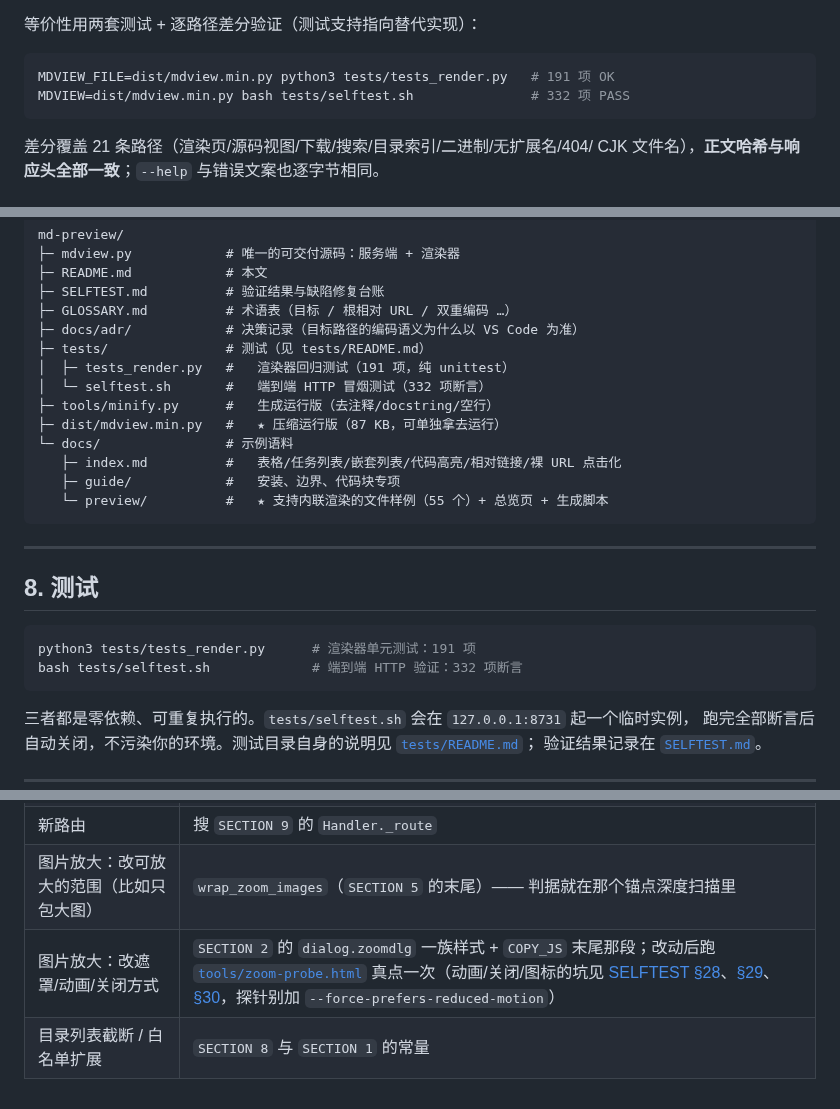
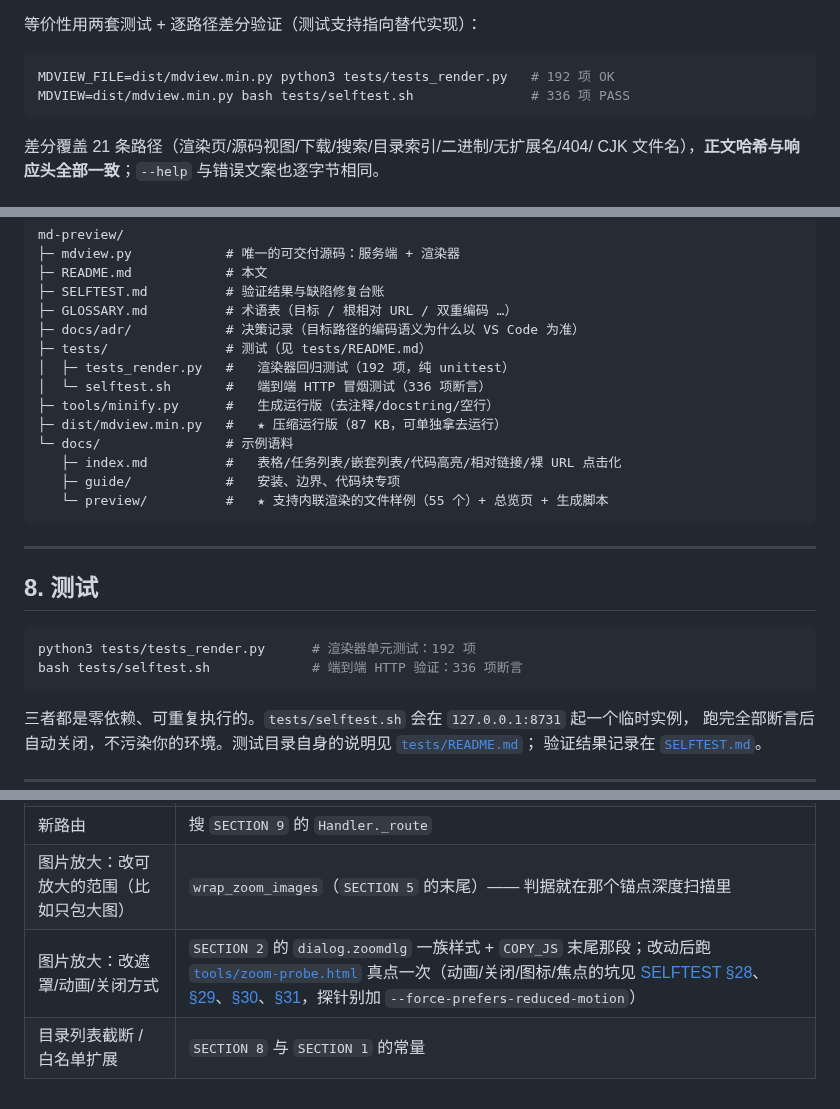
Before and after one commit to hpyperry/mdview, a Markdown page: README.md, 3 parts joined by grey strips. GitHub-like rendering.

````diff
--- a/README.md
+++ b/README.md
@@ -82,8 +82,8 @@ python3 tools/minify.py --check          # 只看体积
 等价性用两套测试 + 逐路径差分验证（测试支持指向替代实现）：
 
 ```bash
-MDVIEW_FILE=dist/mdview.min.py python3 tests/tests_render.py   # 191 项 OK
-MDVIEW=dist/mdview.min.py bash tests/selftest.sh               # 332 项 PASS
+MDVIEW_FILE=dist/mdview.min.py python3 tests/tests_render.py   # 192 项 OK
+MDVIEW=dist/mdview.min.py bash tests/selftest.sh               # 336 项 PASS
 ```
 
 差分覆盖 21 条路径（渲染页/源码视图/下载/搜索/目录索引/二进制/无扩展名/404/
@@ -287,8 +287,8 @@ md-preview/
 ├─ GLOSSARY.md          # 术语表（目标 / 根相对 URL / 双重编码 …）
 ├─ docs/adr/            # 决策记录（目标路径的编码语义为什么以 VS Code 为准）
 ├─ tests/               # 测试（见 tests/README.md）
-│  ├─ tests_render.py   #   渲染器回归测试（191 项，纯 unittest）
-│  └─ selftest.sh       #   端到端 HTTP 冒烟测试（332 项断言）
+│  ├─ tests_render.py   #   渲染器回归测试（192 项，纯 unittest）
+│  └─ selftest.sh       #   端到端 HTTP 冒烟测试（336 项断言）
 ├─ tools/minify.py      #   生成运行版（去注释/docstring/空行）
 ├─ dist/mdview.min.py   #   ★ 压缩运行版（87 KB，可单独拿去运行）
 └─ docs/                # 示例语料
@@ -302,8 +302,8 @@ md-preview/
 ## 8. 测试
 
 ```bash
-python3 tests/tests_render.py      # 渲染器单元测试：191 项
-bash tests/selftest.sh             # 端到端 HTTP 验证：332 项断言
+python3 tests/tests_render.py      # 渲染器单元测试：192 项
+bash tests/selftest.sh             # 端到端 HTTP 验证：336 项断言
 ```
 
 三者都是零依赖、可重复执行的。`tests/selftest.sh` 会在 `127.0.0.1:8731` 起一个临时实例，
@@ -346,5 +346,5 @@ bash tests/selftest.sh             # 端到端 HTTP 验证：332 项断言
 | 新块级语法 | `SECTION 7` 的 `render_blocks`：加一个分支并同步更新 `_starts_block` |
 | 新路由 | 搜 `SECTION 9` 的 `Handler._route` |
 | 图片放大：改可放大的范围（比如只包大图） | `wrap_zoom_images`（`SECTION 5` 的末尾）—— 判据就在那个锚点深度扫描里 |
-| 图片放大：改遮罩/动画/关闭方式 | `SECTION 2` 的 `dialog.zoomdlg` 一族样式 + `COPY_JS` 末尾那段；改动后跑 [`tools/zoom-probe.html`](tools/zoom-probe.html) 真点一次（动画/关闭/图标的坑见 [SELFTEST §28](SELFTEST.md)、[§29](SELFTEST.md)、[§30](SELFTEST.md)，探针别加 `--force-prefers-reduced-motion`） |
+| 图片放大：改遮罩/动画/关闭方式 | `SECTION 2` 的 `dialog.zoomdlg` 一族样式 + `COPY_JS` 末尾那段；改动后跑 [`tools/zoom-probe.html`](tools/zoom-probe.html) 真点一次（动画/关闭/图标/焦点的坑见 [SELFTEST §28](SELFTEST.md)、[§29](SELFTEST.md)、[§30](SELFTEST.md)、[§31](SELFTEST.md)，探针别加 `--force-prefers-reduced-motion`） |
 | 目录列表截断 / 白名单扩展 | `SECTION 8` 与 `SECTION 1` 的常量 |
````
Also changed, not shown: AGENT.md (+5 -0 lines), SELFTEST.md (+52 -0 lines), docs/media/screenshot-zoom.png, 6 other files.
